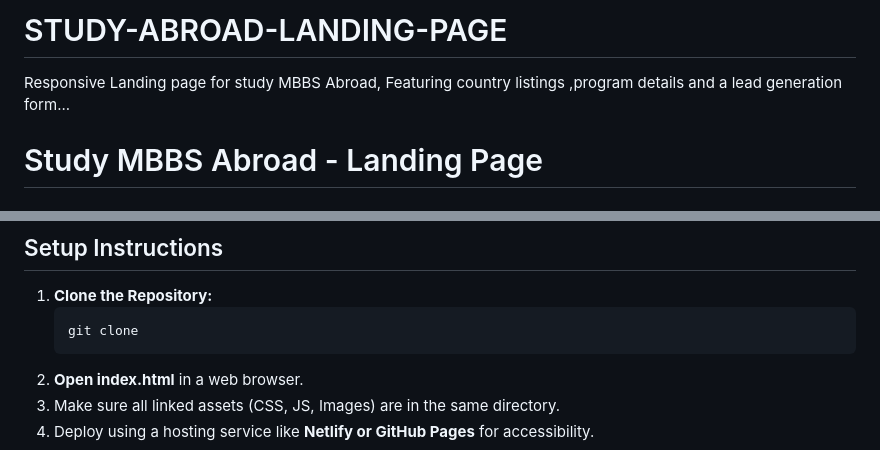
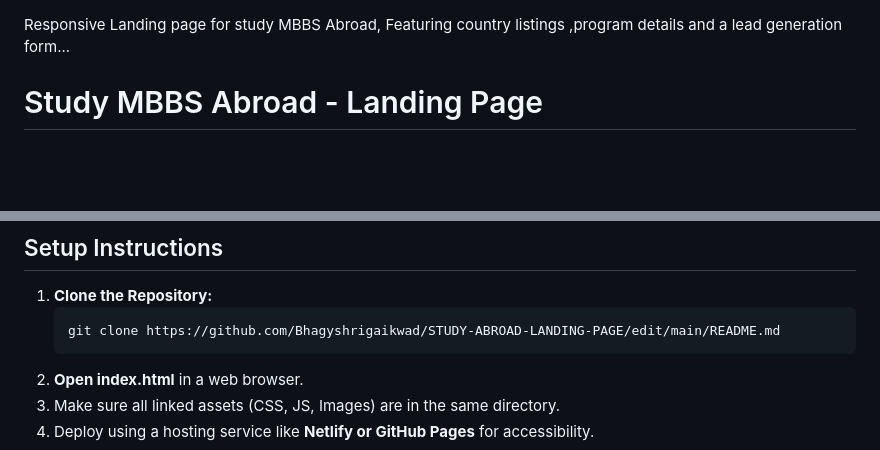
Before and after one commit to Bhagyshrigaikwad/STUDY-ABROAD-LANDING-PAGE, a Markdown page: README.md, 2 parts joined by grey strips. Rendered like a GitHub page; blank space fills up the shorter version.

````diff
--- a/README.md
+++ b/README.md
@@ -1,4 +1,4 @@
-# STUDY-ABROAD-LANDING-PAGE
+
 Responsive Landing page for study MBBS Abroad, Featuring country listings ,program details and a lead generation form...
 
 # Study MBBS Abroad - Landing Page
@@ -74,7 +74,7 @@ The design follows a **clean, modern, and professional** layout with:
 ## Setup Instructions
 1. **Clone the Repository:**
    ```sh
-   git clone
+   git clone https://github.com/Bhagyshrigaikwad/STUDY-ABROAD-LANDING-PAGE/edit/main/README.md
 2. **Open index.html** in a web browser.
 3. Make sure all linked assets (CSS, JS, Images) are in the same directory.
 4. Deploy using a hosting service like **Netlify or GitHub Pages** for accessibility.
````
